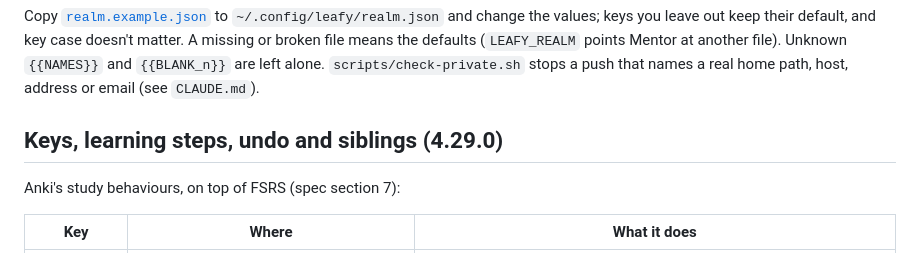
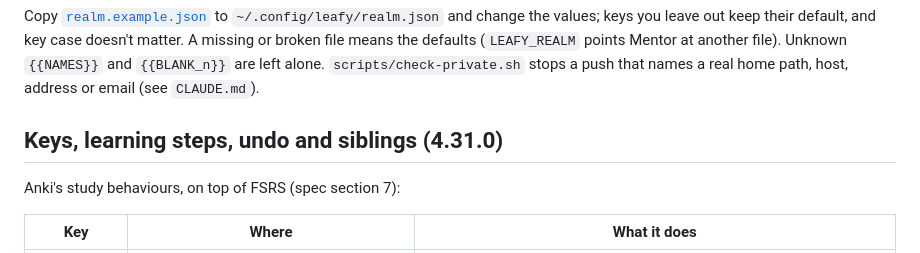
Before and after one commit to Celeiritas/argus-ui, a Markdown page: docs/mentor.md, the part around the change. Drawn GitHub-style.

Commit message:
docs: the Mentor keys section is 4.31.0
Co-Authored-By: Claude Fable 5.1 <noreply@anthropic.com>
Claude-Session: https://claude.ai/code/session_01RbKj8Dtp3vtgMdYQxrwYc3

```diff
--- a/docs/mentor.md
+++ b/docs/mentor.md
@@ -80,7 +80,7 @@ A lesson is meant to move between people (and to sit in a public repository), so
 
 Copy [`realm.example.json`](realm.example.json) to `~/.config/leafy/realm.json` and change the values; keys you leave out keep their default, and key case doesn't matter. A missing or broken file means the defaults (`LEAFY_REALM` points Mentor at another file). Unknown `{{NAMES}}` and `{{BLANK_n}}` are left alone. `scripts/check-private.sh` stops a push that names a real home path, host, address or email (see `CLAUDE.md`).
 
-## Keys, learning steps, undo and siblings (4.29.0)
+## Keys, learning steps, undo and siblings (4.31.0)
 Anki's study behaviours, on top of FSRS (spec section 7):
 
 | Key | Where | What it does |
```
